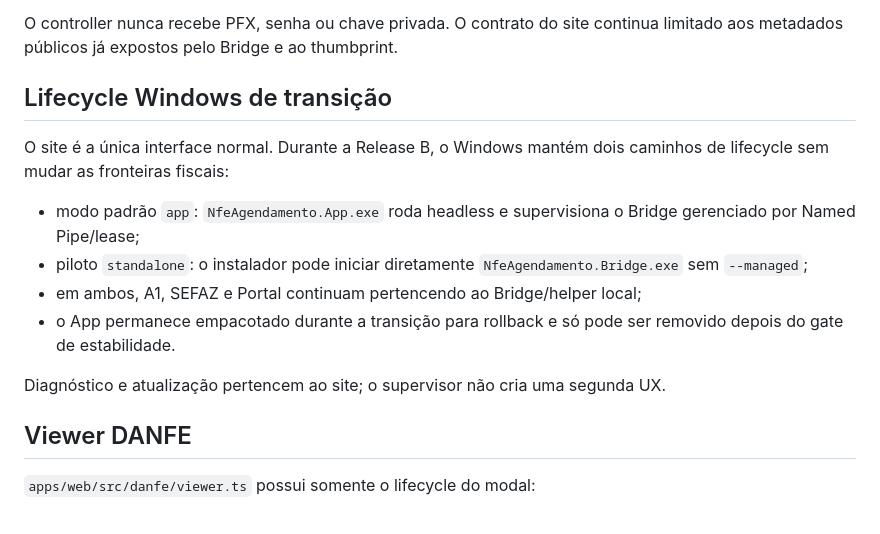
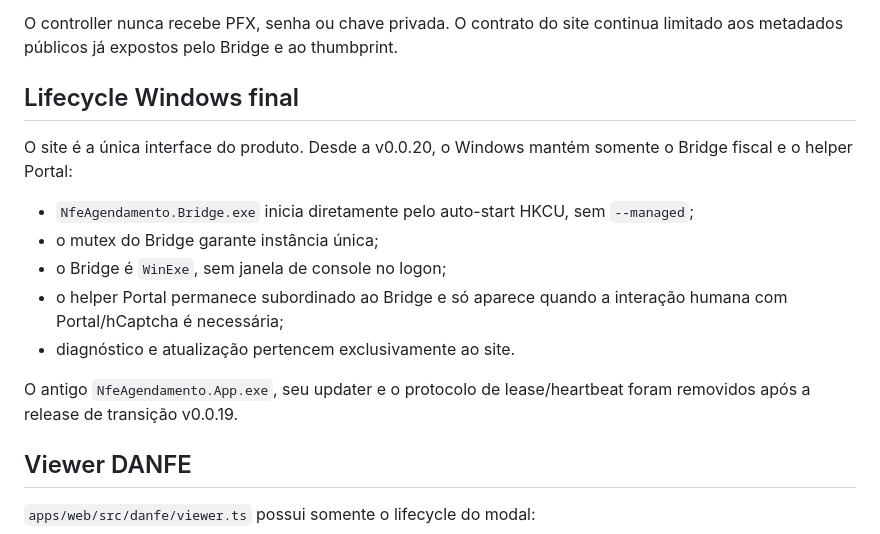
Before and after one commit to joaoldsxyzbr/Nfe-agendamento-2.0, a Markdown page: docs/architecture/frontend-boundaries.md, the part around the change. Rendered like a GitHub page.

Commit message:
docs: finalize frontend windows boundaries

```diff
--- a/docs/architecture/frontend-boundaries.md
+++ b/docs/architecture/frontend-boundaries.md
@@ -59,16 +59,17 @@ A apresentação do resultado continua em callbacks fornecidos pelo composition
 
 O controller nunca recebe PFX, senha ou chave privada. O contrato do site continua limitado aos metadados públicos já expostos pelo Bridge e ao thumbprint.
 
-## Lifecycle Windows de transição
+## Lifecycle Windows final
 
-O site é a única interface normal. Durante a Release B, o Windows mantém dois caminhos de lifecycle sem mudar as fronteiras fiscais:
+O site é a única interface do produto. Desde a v0.0.20, o Windows mantém somente o Bridge fiscal e o helper Portal:
 
-- modo padrão `app`: `NfeAgendamento.App.exe` roda headless e supervisiona o Bridge gerenciado por Named Pipe/lease;
-- piloto `standalone`: o instalador pode iniciar diretamente `NfeAgendamento.Bridge.exe` sem `--managed`;
-- em ambos, A1, SEFAZ e Portal continuam pertencendo ao Bridge/helper local;
-- o App permanece empacotado durante a transição para rollback e só pode ser removido depois do gate de estabilidade.
+- `NfeAgendamento.Bridge.exe` inicia diretamente pelo auto-start HKCU, sem `--managed`;
+- o mutex do Bridge garante instância única;
+- o Bridge é `WinExe`, sem janela de console no logon;
+- o helper Portal permanece subordinado ao Bridge e só aparece quando a interação humana com Portal/hCaptcha é necessária;
+- diagnóstico e atualização pertencem exclusivamente ao site.
 
-Diagnóstico e atualização pertencem ao site; o supervisor não cria uma segunda UX.
+O antigo `NfeAgendamento.App.exe`, seu updater e o protocolo de lease/heartbeat foram removidos após a release de transição v0.0.19.
 
 ## Viewer DANFE
 
```
